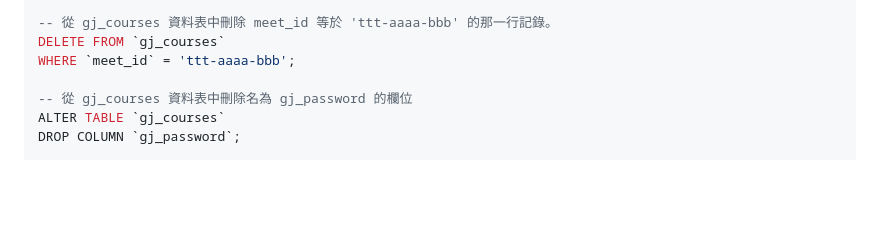
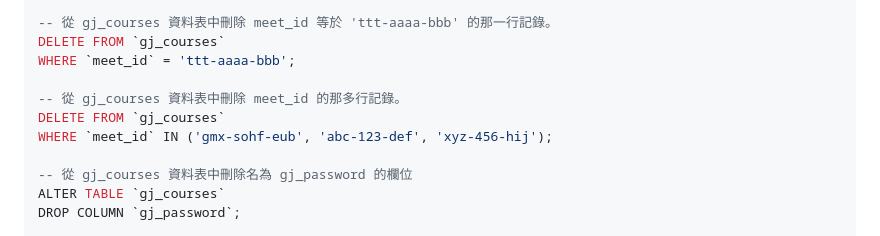
Before and after one commit to BurnettMiao/Miao-Learning-Notes, a Markdown page: MySQL/MySQL 基本指令.md, the part around the change. Drawn GitHub-style; blank space fills up the shorter version.

Commit message:
2024-10-24 MySql指令新增

```diff
--- a/MySQL/MySQL 基本指令.md
+++ b/MySQL/MySQL 基本指令.md
@@ -124,6 +124,10 @@ WHERE `meet_id` IN ('kse-ctys-yzg', 'ryy-rnra-xzd', 'qve-gfdm-emv', 'ygy-wxgx-fk
 DELETE FROM `gj_courses`
 WHERE `meet_id` = 'ttt-aaaa-bbb';
 
+-- 從 gj_courses 資料表中刪除 meet_id 的那多行記錄。
+DELETE FROM `gj_courses`
+WHERE `meet_id` IN ('gmx-sohf-eub', 'abc-123-def', 'xyz-456-hij');
+
 -- 從 gj_courses 資料表中刪除名為 gj_password 的欄位
 ALTER TABLE `gj_courses`
 DROP COLUMN `gj_password`;
```
